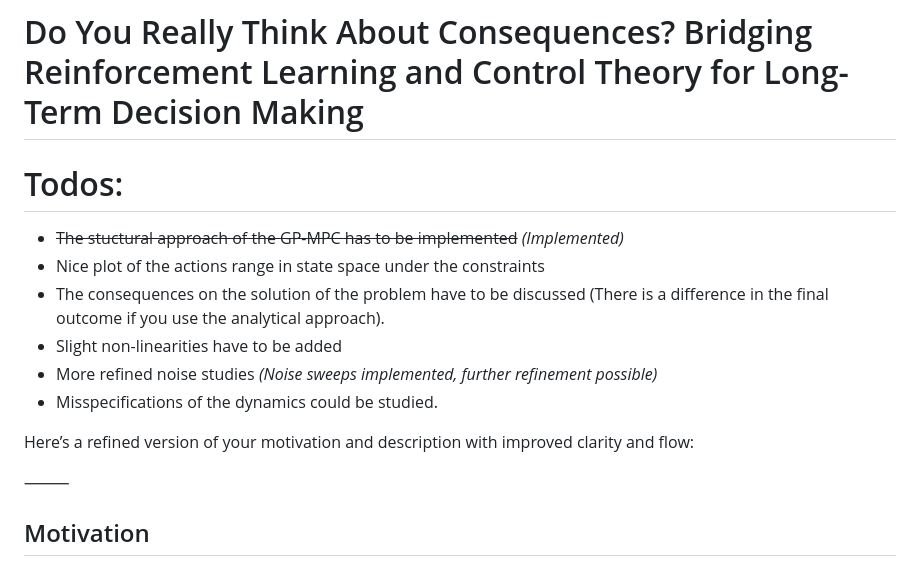
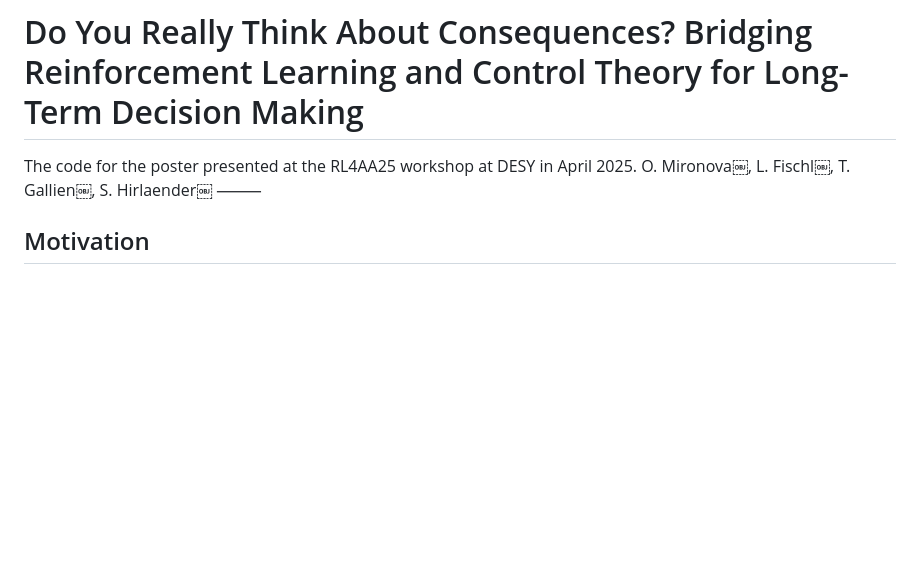
Before and after one commit to MathPhysSim/Do_you_really_think_about_consequences, a Markdown page: Readme.md, the part around the change. Drawn GitHub-style; blank space fills up the shorter version.

```diff
--- a/Readme.md
+++ b/Readme.md
@@ -1,15 +1,7 @@
 # Do You Really Think About Consequences? Bridging Reinforcement Learning and Control Theory for Long-Term Decision Making
 
-# Todos:
-- ~~The stuctural approach of the GP-MPC has to be implemented~~ *(Implemented)*
-- Nice plot of the actions range in state space under the constraints
-- The consequences on the solution of the problem have to be discussed (There is a difference in the final outcome if you use the analytical approach).
-- Slight non-linearities have to be added
-- More refined noise studies *(Noise sweeps implemented, further refinement possible)*
-- Misspecifications of the dynamics could be studied.
-
-Here’s a refined version of your motivation and description with improved clarity and flow:
-
+The code for the poster presented at the RL4AA25 workshop at DESY in April 2025.
+O. Mironova￼, L. Fischl￼, T. Gallien￼, S. Hirlaender￼
 ⸻
 
 ## Motivation
```
